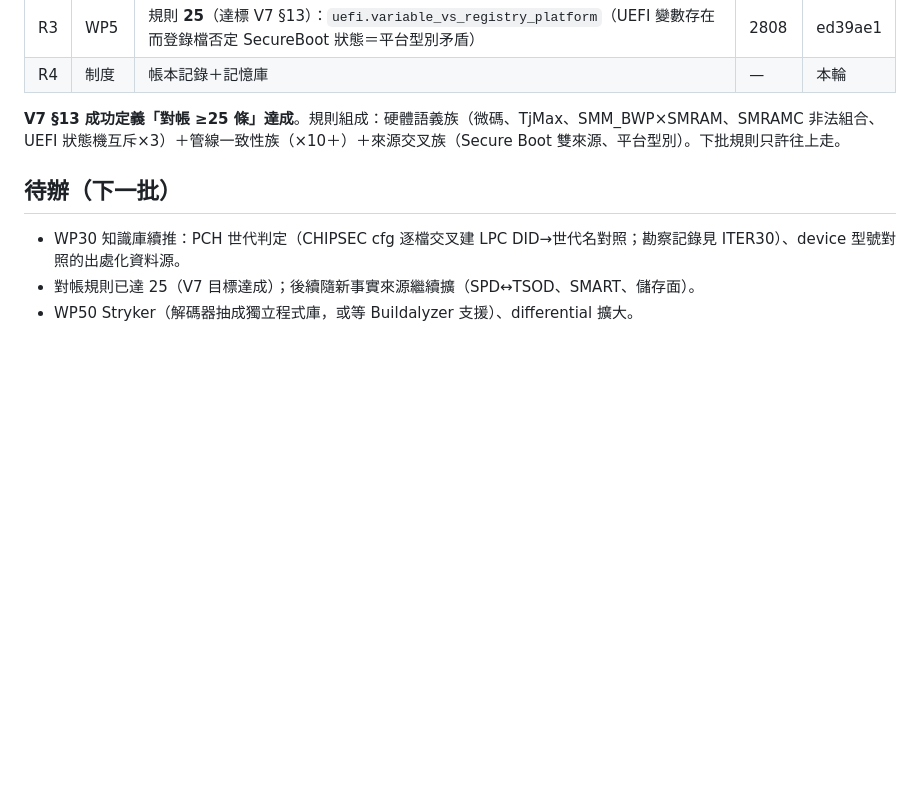
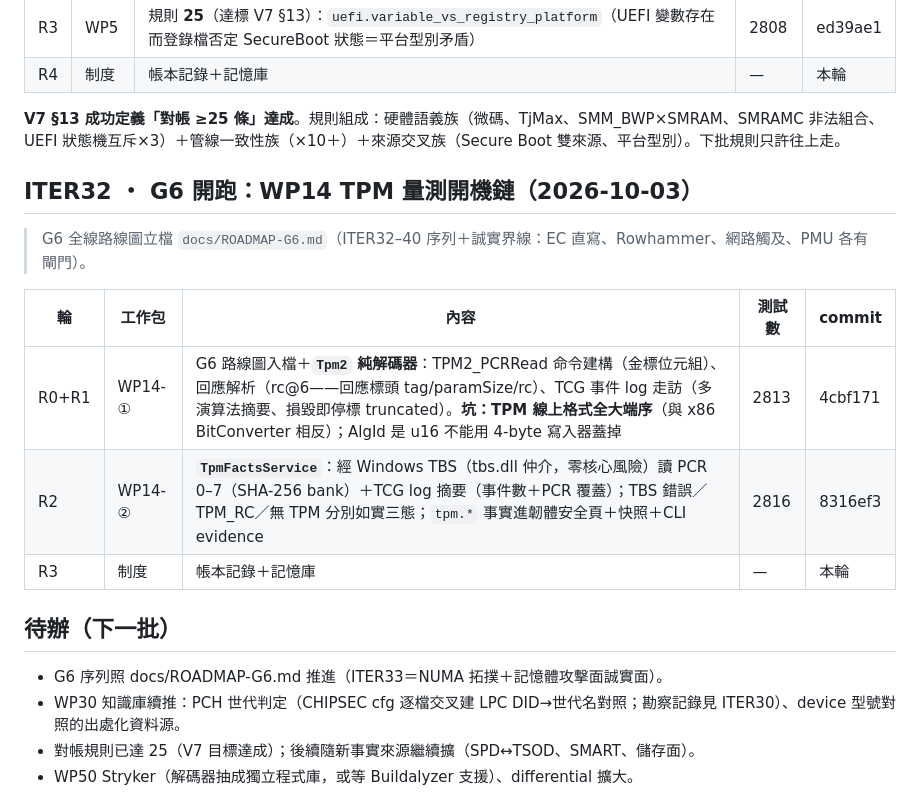
Before and after one commit to Xinglanclever/XinSpect, a Markdown page: docs/ITERATIONS.md, the part around the change. GitHub-like rendering; blank space fills up the shorter version.

Commit message:
迭代帳本記錄ITER32批次與G6路線圖啟動

```diff
--- a/docs/ITERATIONS.md
+++ b/docs/ITERATIONS.md
@@ -141,8 +141,19 @@
 
 **V7 §13 成功定義「對帳 ≥25 條」達成**。規則組成：硬體語義族（微碼、TjMax、SMM_BWP×SMRAM、SMRAMC 非法組合、UEFI 狀態機互斥×3）＋管線一致性族（×10＋）＋來源交叉族（Secure Boot 雙來源、平台型別）。下批規則只許往上走。
 
+## ITER32 ・ G6 開跑：WP14 TPM 量測開機鏈（2026-10-03）
+
+> G6 全線路線圖立檔 `docs/ROADMAP-G6.md`（ITER32–40 序列＋誠實界線：EC 直寫、Rowhammer、網路觸及、PMU 各有閘門）。
+
+| 輪 | 工作包 | 內容 | 測試數 | commit |
+|---|---|---|---|---|
+| R0+R1 | WP14-① | G6 路線圖入檔＋**`Tpm2` 純解碼器**：TPM2_PCRRead 命令建構（金標位元組）、回應解析（rc@6——回應標頭 tag/paramSize/rc）、TCG 事件 log 走訪（多演算法摘要、損毀即停標 truncated）。**坑：TPM 線上格式全大端序**（與 x86 BitConverter 相反）；AlgId 是 u16 不能用 4-byte 寫入器蓋掉 | 2813 | 4cbf171 |
+| R2 | WP14-② | **`TpmFactsService`**：經 Windows TBS（tbs.dll 仲介，零核心風險）讀 PCR 0–7（SHA-256 bank）＋TCG log 摘要（事件數＋PCR 覆蓋）；TBS 錯誤／TPM_RC／無 TPM 分別如實三態；`tpm.*` 事實進韌體安全頁＋快照＋CLI evidence | 2816 | 8316ef3 |
+| R3 | 制度 | 帳本記錄＋記憶庫 | — | 本輪 |
+
 ## 待辦（下一批）
 
+- G6 序列照 docs/ROADMAP-G6.md 推進（ITER33＝NUMA 拓撲＋記憶體攻擊面誠實面）。
 - WP30 知識庫續推：PCH 世代判定（CHIPSEC cfg 逐檔交叉建 LPC DID→世代名對照；勘察記錄見 ITER30）、device 型號對照的出處化資料源。
 - 對帳規則已達 25（V7 目標達成）；後續隨新事實來源繼續擴（SPD↔TSOD、SMART、儲存面）。
 - WP50 Stryker（解碼器抽成獨立程式庫，或等 Buildalyzer 支援）、differential 擴大。
```
